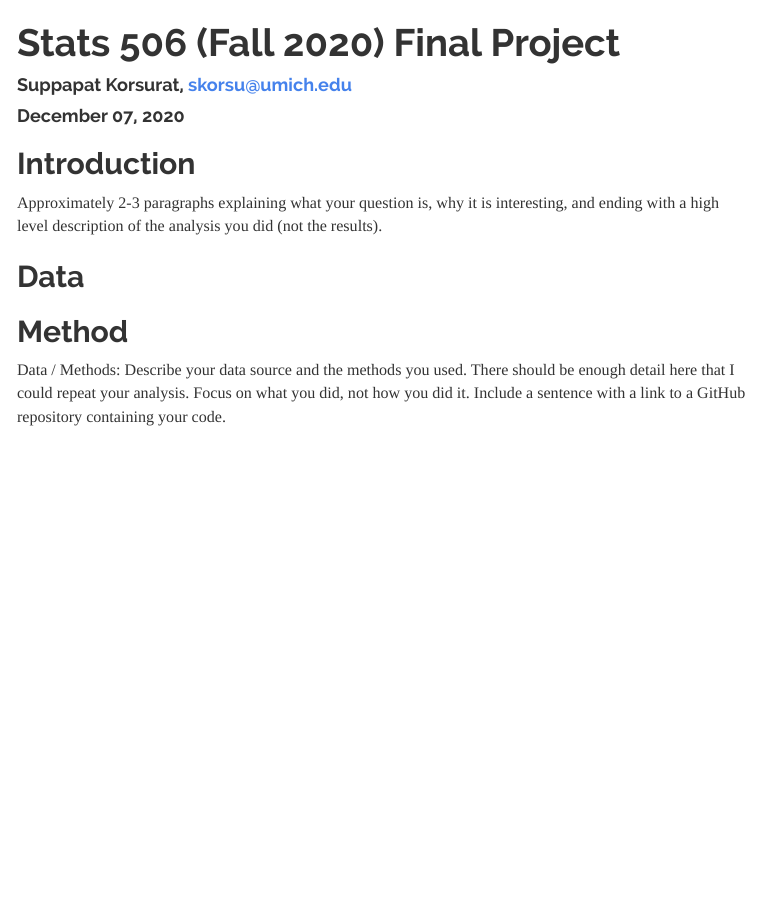
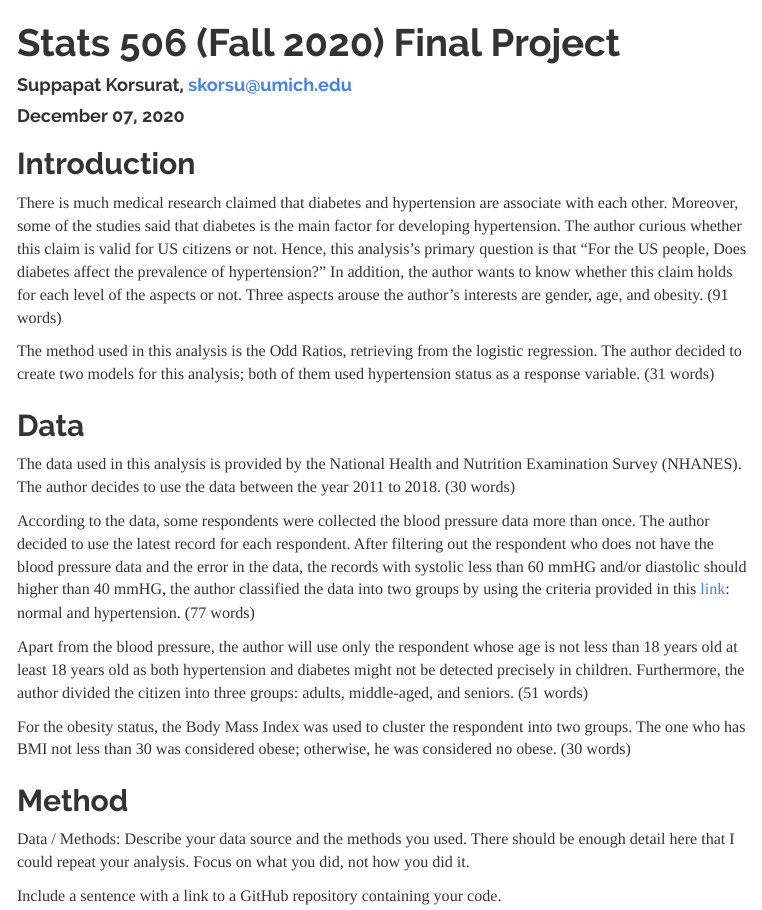
Before and after one commit to skorsu/Stats506_Final_Project, an R Markdown document (Report.Rmd): the page in a window 1100 px wide, from its top. The pictures show the output file Report.html that the author committed with the source, opened offline; menus at the side of the page are left out.

Commit message:
update the report file, along wit the code for downloading and cleaning the data.

````diff
--- a/Report.Rmd
+++ b/Report.Rmd
@@ -24,19 +24,47 @@ library(linguisticsdown) ## Import Picture form GitHub site.
 ```
 
 ## Introduction
-Approximately 2-3 paragraphs explaining what your question is, why it is interesting, and ending with a high level description of the analysis you did (not the results).
+There is much medical research claimed that diabetes and hypertension are
+associate with each other. Moreover, some of the studies said that diabetes is
+the main factor for developing hypertension. The author curious whether this
+claim is valid for US citizens or not. Hence, this analysis's primary question
+is that "For the US people, Does diabetes affect the prevalence of
+hypertension?" In addition, the author wants to know whether this claim holds
+for each level of the aspects or not. Three aspects arouse the author's
+interests are gender, age, and obesity. (91 words)
 
-There is much medical research claimed that diabetes and hypertension are associate with each other. Besides, some of the studies said that diabetes is the main factor for developing hypertension. This claim is reasonable due to the human body's metabolism. Hence, the author's research question is, "Does diabetes  affect the prevalence of hypertension?" Also, the author curious that there is any difference between (1) gender, (2) age group, and (3) obesity.
-
+The method used in this analysis is the Odd Ratios, retrieving from the
+logistic regression. The author decided to create two models for this
+analysis; both of them used hypertension status as a response variable.
+(31 words)
 
 ## Data
-This project will use the data provided by National Health and Nutrition Examination Survey (NHANES)
+The data used in this analysis is provided by the National Health and Nutrition Examination Survey (NHANES). The author decides to use the data between the
+year 2011 to 2018. (30 words)
 
-The data used in this analysis is provided by the National Health and Nutrition Examination Survey (NHANES). The author decides to use the data between the year 2011 to 2018. Also, to be more precise about the result, this analysis will use only the respondent who is at least 18 years old since both hypertension and diabetes might not be detected precisely in kids.
+According to the data, some respondents were collected the blood pressure data
+more than once. The author decided to use the latest record for each
+respondent. After filtering out the respondent who does not have the blood
+pressure data and the error in the data, the records with systolic less than 60
+mmHG and/or diastolic should higher than 40 mmHG, the author classified the
+data into two groups by using the criteria provided in this
+[link](https://www.heart.org/en/health-topics/high-blood-pressure/understanding-blood-pressure-readings): normal and hypertension. (77 words)
+
+Apart from the blood pressure, the author will use only the respondent whose
+age is not less than 18 years old at least 18 years old as both hypertension
+and diabetes might not be detected precisely in children. Furthermore, the
+author divided the citizen into three groups: adults, middle-aged,
+and seniors. (51 words)
+
+For the obesity status, the Body Mass Index was used to cluster the respondent
+into two groups. The one who has BMI not less than 30 was considered obese;
+otherwise, he was considered no obese. (30 words)
 
 ## Method
 
-Data / Methods: Describe your data source and the methods you used. There should be enough detail here that I could repeat your analysis. Focus on what you did, not how you did it. Include a sentence with a link to a GitHub repository containing your code.
+Data / Methods: Describe your data source and the methods you used. There should be enough detail here that I could repeat your analysis. Focus on what you did, not how you did it.
+
+Include a sentence with a link to a GitHub repository containing your code.
 
 ## Result
 
````
Also changed, not shown: Code/Data Downloading and Cleaning/(1) Download the data.R (renamed from Code/(1) Download the data.R, +11 -5 lines), Code/Data Downloading and Cleaning/(2) Data Cleaning.R (renamed from Code/(2) Data Cleaning.R, +15 -5 lines), Report.html, 1 other file.
